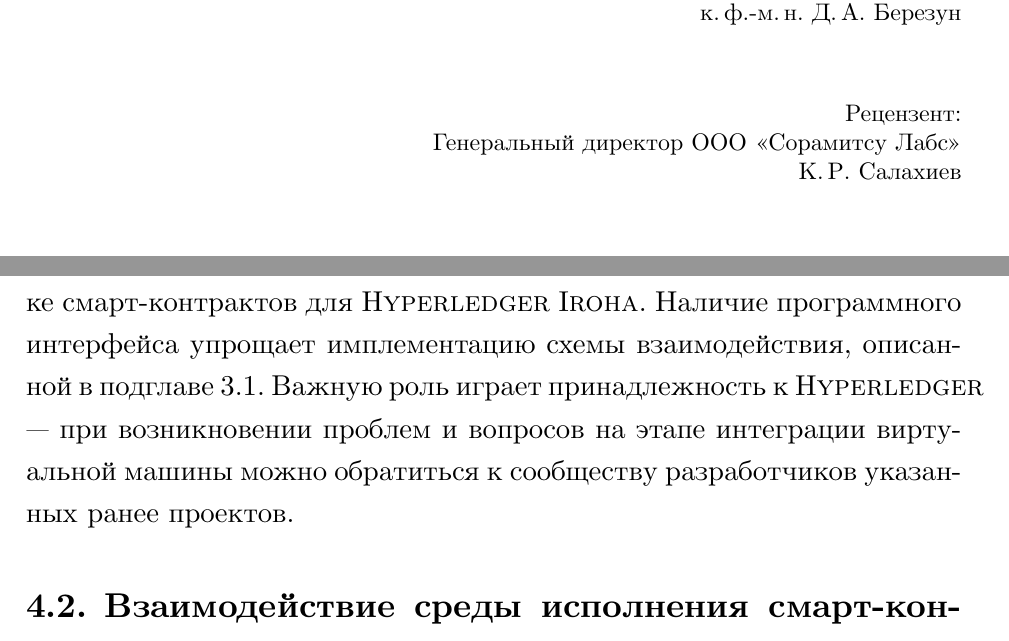
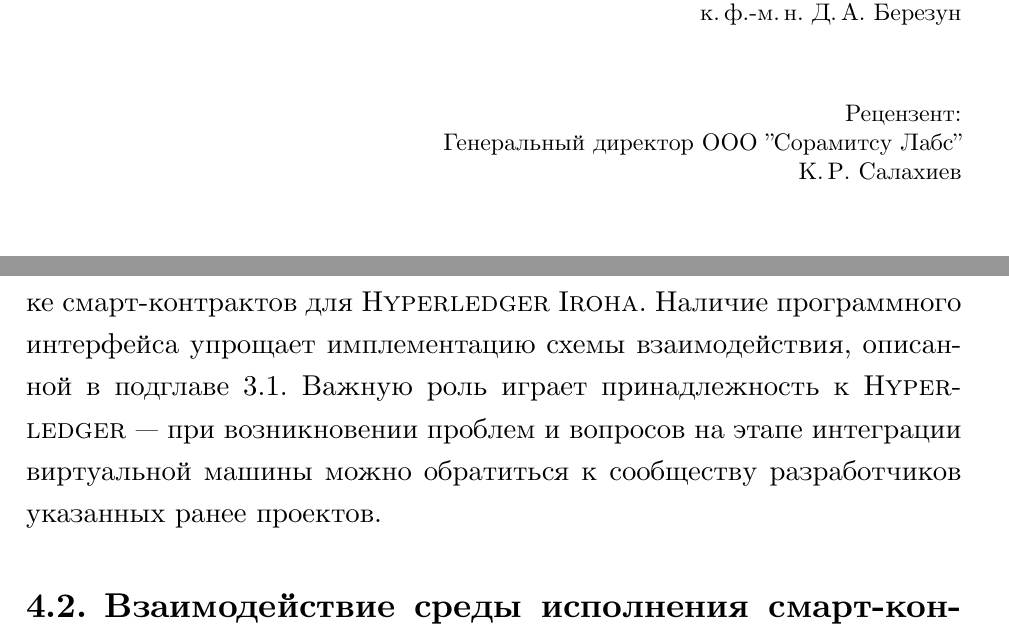
Before and after one commit to IvanTyulyandin/diplomaText, a LaTeX thesis (diploma.tex, which reads integration.tex): two parts of pages 1 and 14 of 17, joined at a grey line, cut so that both start at the same text. Compiled offline with XeLaTeX.

Commit message:
Fix different quotes at the title

```diff
--- a/integration.tex
+++ b/integration.tex
@@ -6,7 +6,7 @@
 Была выбрана виртуальная машина из проекта \name{Hyperledger Burrow}, так как она обладает следующими преимуществами: 1) выполнение байт-кода \name{EVM}; 2) наличие программного интерфейса для взаимодействия; 3) проект поддерживается \name{Hy\-per\-led\-ger}; 4) есть примеры интеграции с другими проектами \name{Hy\-per\-led\-ger Fabric}~\cite{HLFabricEVM} и \name{Hyperledger Sawtooth}~\cite{HLSeth}.
 Так как \name{Ethereum} де-факто является самой популярной платформой для работы со смарт-контрактами, программистам будет проще адаптироваться к разработке смарт-контрактов для \name{Hy\-per\-led\-ger Iro\-ha}.
 Наличие программного интерфейса упрощает имплементацию схемы взаимодействия, описанной в подглаве~\ref{Interaction}.
-Важную роль играет принадлежность к \name{Hyperledger} --- при возникновении проблем и вопросов на этапе интеграции виртуальной машины можно обратиться к сообществу разработчиков указанных ранее проектов.
+Важную роль играет принадлежность к \name{Hy\-per\-led\-ger} --- при возникновении проблем и вопросов на этапе интеграции виртуальной машины можно обратиться к сообществу разработчиков указанных ранее проектов.
 
 \subsection{Взаимодействие среды исполнения смарт-кон\-трак\-тов с \name{Hy\-per\-led\-ger Iro\-ha}}
 В данной подглаве описано взаимодействие виртуальной машины \name{Hyperledger Burrow} с \name{Hyperledger Iroha}.
```
Also changed, not shown: diploma.tex (+1 -1 lines).
